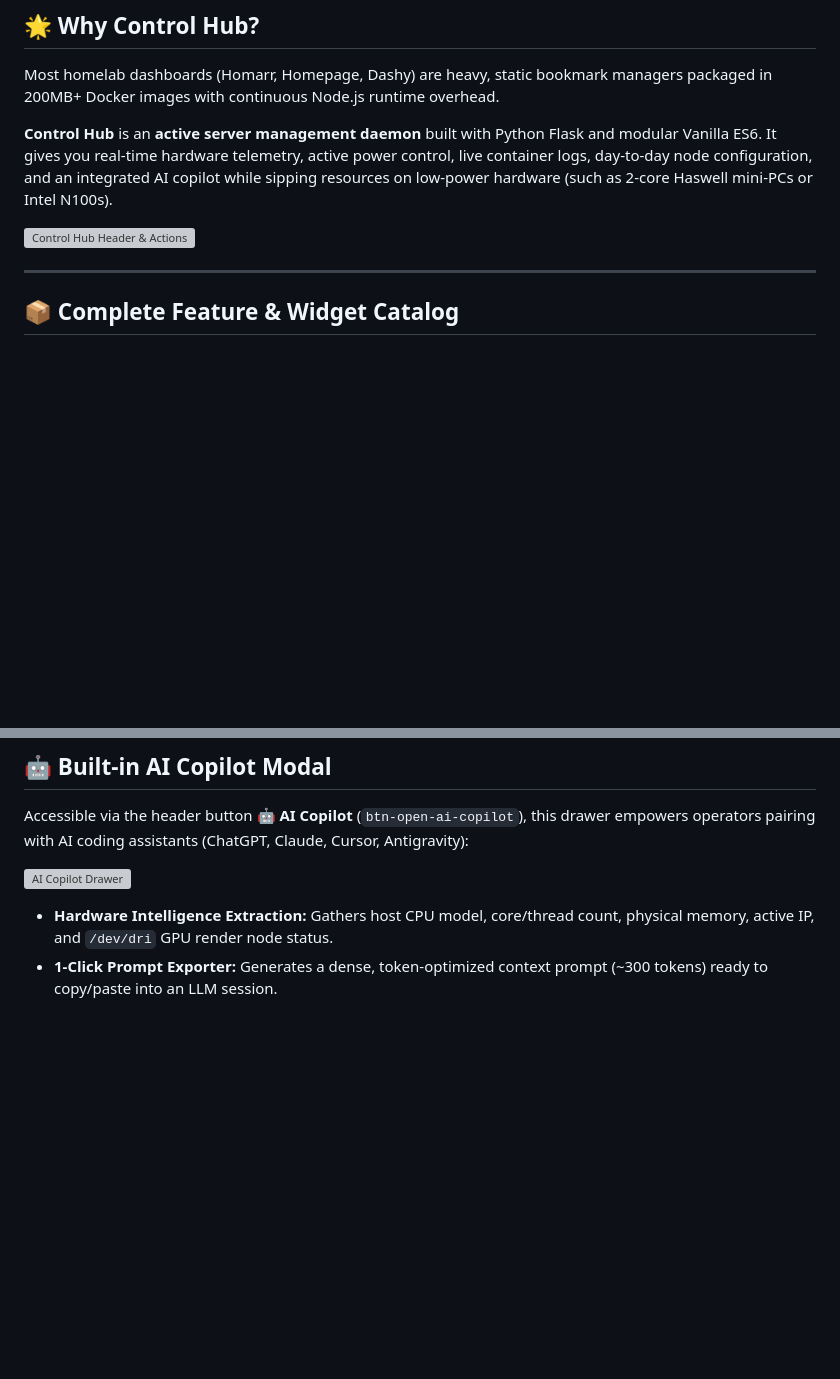
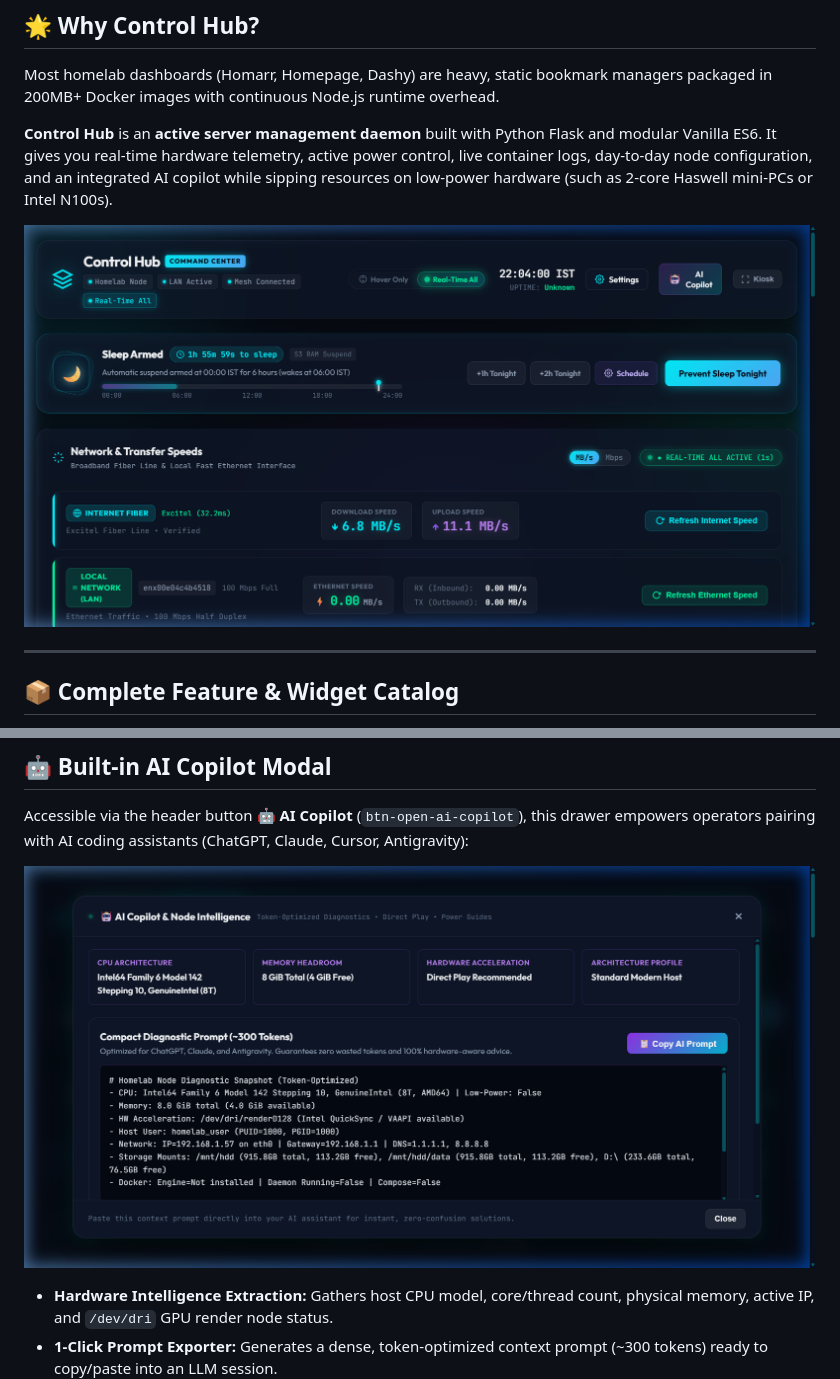
Before and after one commit to RAM-MAHESHWARI24/control-hub, a Markdown page: README.md, 2 parts joined by grey strips. Drawn GitHub-style; pictures changed too: docs/assets/hub_ai_copilot_diagnostics.png (added), docs/assets/hub_header_settings_ai.png (added); blank space fills up the shorter version; grey boxes are pictures that could not be loaded.

```diff
--- a/README.md
+++ b/README.md
@@ -17,7 +17,7 @@ Most homelab dashboards (Homarr, Homepage, Dashy) are heavy, static bookmark man
 
 **Control Hub** is an **active server management daemon** built with Python Flask and modular Vanilla ES6. It gives you real-time hardware telemetry, active power control, live container logs, day-to-day node configuration, and an integrated AI copilot while sipping resources on low-power hardware (such as 2-core Haswell mini-PCs or Intel N100s).
 
-![Control Hub Header & Actions](../../docs/assets/control-hub/hub_header_settings_ai.png)
+![Control Hub Header & Actions](docs/assets/hub_header_settings_ai.png)
 
 ---
 
@@ -96,7 +96,7 @@ Accessible via the header button **⚙️ Settings** (`btn-open-config-center`),
 
 Accessible via the header button **🤖 AI Copilot** (`btn-open-ai-copilot`), this drawer empowers operators pairing with AI coding assistants (ChatGPT, Claude, Cursor, Antigravity):
 
-![AI Copilot Drawer](../../docs/assets/control-hub/hub_ai_copilot_diagnostics.png)
+![AI Copilot Drawer](docs/assets/hub_ai_copilot_diagnostics.png)
 
 * **Hardware Intelligence Extraction:** Gathers host CPU model, core/thread count, physical memory, active IP, and `/dev/dri` GPU render node status.
 * **1-Click Prompt Exporter:** Generates a dense, token-optimized context prompt (~300 tokens) ready to copy/paste into an LLM session.
```
Also changed, not shown: other parts of README.md (+33 -18 lines), docs/assets/hub_settings_hardlink_test.png (added), docs/assets/hub_settings_port_matrix.png (added), 3 other files.
